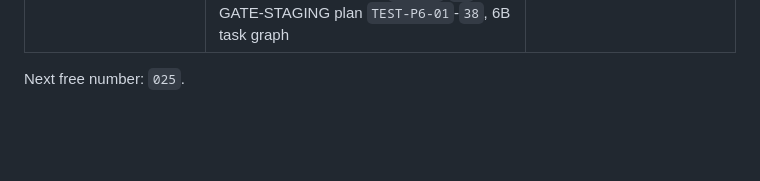
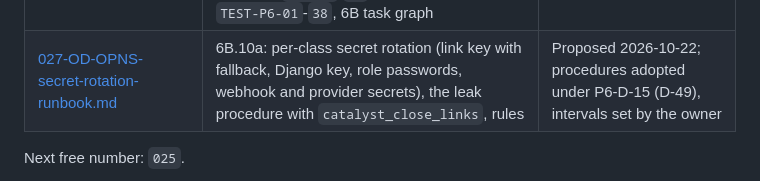
Before and after one commit to intent-solutions-io/catalyst-onboarding-v2, a Markdown page: 000-docs/000-INDEX.md, the part around the change. GitHub-like rendering; blank space fills up the shorter version.

```diff
--- a/000-docs/000-INDEX.md
+++ b/000-docs/000-INDEX.md
@@ -32,6 +32,7 @@ Every document in this directory is **preliminary and subject to review** until
 | [023-AT-DSGN-p5-provisioning-specification.md](023-AT-DSGN-p5-provisioning-specification.md) | Handoff 5A preparation: P5 provisioning, activation and withdrawal specification (MXroute facts from public pages, records, journey, security), the POL-11 and POL-12 decision brief `P5-D-1`-`11`, acceptance and slice plan | 0.1.0 prepared 2026-10-18 (D-40); 0.2.0 records the owner's P5 decisions (D-47) and the public MXroute API; 5B.1 to 5B.3 released for synthetic work |
 | [024-PP-PLAN-p6-readiness-and-pl-cutover-plan.md](024-PP-PLAN-p6-readiness-and-pl-cutover-plan.md) | P6 readiness matrix (requirement, today, gap, gate) and the PL legacy compatibility and cutover plan, with the gates beyond a synthetic P4 pass | Proposed 2026-10-18 (0.1.0, D-40 preparation only); no host, DNS, secret or data change |
 | [026-AT-DSGN-p6-staging-deployment-specification.md](026-AT-DSGN-p6-staging-deployment-specification.md) | Handoff 6A: P6 specification (environments and topology, the deployment unit and the estate deploy wrapper, secrets, coherent backup and the restore drill, monitoring to Buzz, staff access and web security, release and rollback, the Learn cutover outline), owner decisions `P6-D-1`-`15`, GATE-STAGING plan `TEST-P6-01`-`38`, 6B task graph | Approved 2026-10-19 (D-49), version 0.2.0; 6B repository-local tasks released |
+| [027-OD-OPNS-secret-rotation-runbook.md](027-OD-OPNS-secret-rotation-runbook.md) | 6B.10a: per-class secret rotation (link key with fallback, Django key, role passwords, webhook and provider secrets), the leak procedure with `catalyst_close_links`, rules | Proposed 2026-10-22; procedures adopted under P6-D-15 (D-49), intervals set by the owner |
 
 Next free number: `025`.
 
```
Also changed, not shown: 000-docs/026-AT-DSGN-p6-staging-deployment-specification.md (+19 -0 lines), 000-docs/027-OD-OPNS-secret-rotation-runbook.md (added, +41 -0 lines).
